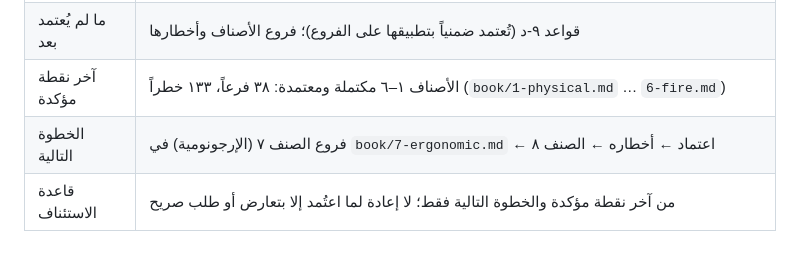
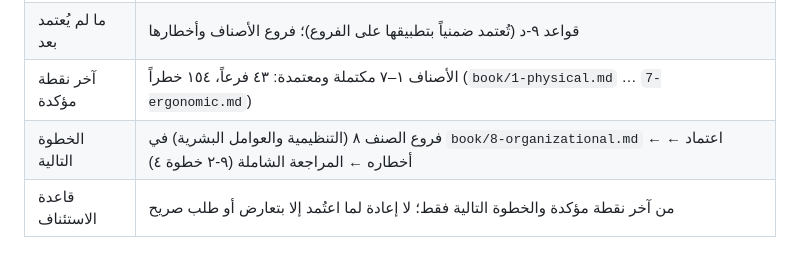
Before and after one commit to mhhhm131-lang/safety-package, a Markdown page: BACKEND.md, the part around one of its changes. GitHub-like rendering.

Commit message:
كتاب المعهد: الصنف ٧ الإرجونومية — ٥ فروع و٢١ خطراً معتمدة
Co-Authored-By: Claude Fable 5.1 <noreply@anthropic.com>

```diff
--- a/BACKEND.md
+++ b/BACKEND.md
@@ -808,8 +808,8 @@ safety-package/            ← المستودع الحالي
 |---|---|
 | ما اعتُمد | المنهج الرباعي؛ الأسباب داخل الجدول؛ طبقة واحدة؛ إعادة بناء؛ الـ٢٥ خلية؛ الترتيب الصارم؛ الخطط والنماذج خارج البناء؛ **الأصناف الرئيسية الثمانية (قرار ٢٣)** |
 | ما لم يُعتمد بعد | قواعد ٩-د (تُعتمد ضمنياً بتطبيقها على الفروع)؛ فروع الأصناف وأخطارها |
-| آخر نقطة مؤكدة | الأصناف ١–٦ مكتملة ومعتمدة: ٣٨ فرعاً، ١٣٣ خطراً (`book/1-physical.md` … `6-fire.md`) |
-| الخطوة التالية | فروع الصنف ٧ (الإرجونومية) في `book/7-ergonomic.md` ← اعتماد ← أخطاره ← الصنف ٨ |
+| آخر نقطة مؤكدة | الأصناف ١–٧ مكتملة ومعتمدة: ٤٣ فرعاً، ١٥٤ خطراً (`book/1-physical.md` … `7-ergonomic.md`) |
+| الخطوة التالية | فروع الصنف ٨ (التنظيمية والعوامل البشرية) في `book/8-organizational.md` ← اعتماد ← أخطاره ← المراجعة الشاملة (٩-٢ خطوة ٤) |
 | قاعدة الاستئناف | من آخر نقطة مؤكدة والخطوة التالية فقط؛ لا إعادة لما اعتُمد إلا بتعارض أو طلب صريح |
 
 ### ٧-٣ سجل التنفيذ — المحاسبة
```
Also changed, not shown: other parts of BACKEND.md (+1 -1 lines), 1 other file.
